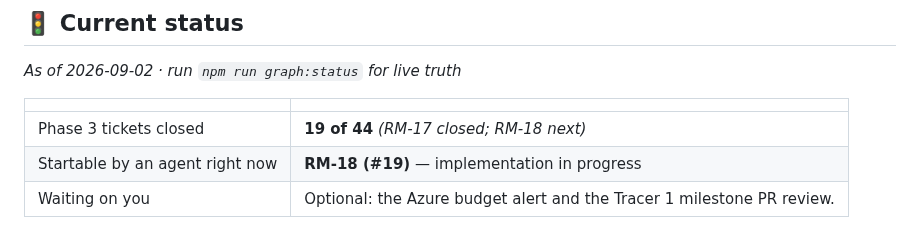
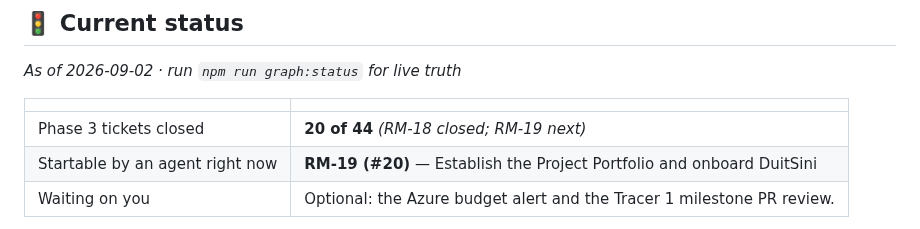
Before and after one commit to pmgwee/real-ming, a Markdown page: CEO-Office/README.md, the part around the change. Drawn GitHub-style.

Commit message:
RM-18: refresh CEO Office status

```diff
--- a/CEO-Office/README.md
+++ b/CEO-Office/README.md
@@ -12,8 +12,8 @@ Whenever `npm run graph:status` prints `BLOCKED ON YOU`, come here.
 
 | | |
 | --- | --- |
-| Phase 3 tickets closed | **19 of 44** *(RM-17 closed; RM-18 next)* |
-| Startable by an agent right now | **RM-18 (#19)** — implementation in progress |
+| Phase 3 tickets closed | **20 of 44** *(RM-18 closed; RM-19 next)* |
+| Startable by an agent right now | **RM-19 (#20)** — Establish the Project Portfolio and onboard DuitSini |
 | Waiting on you | Optional: the Azure budget alert and the Tracer 1 milestone PR review. |
 
 **RM-11 through RM-14 are complete and closed.** Master Tasks is your single
```
